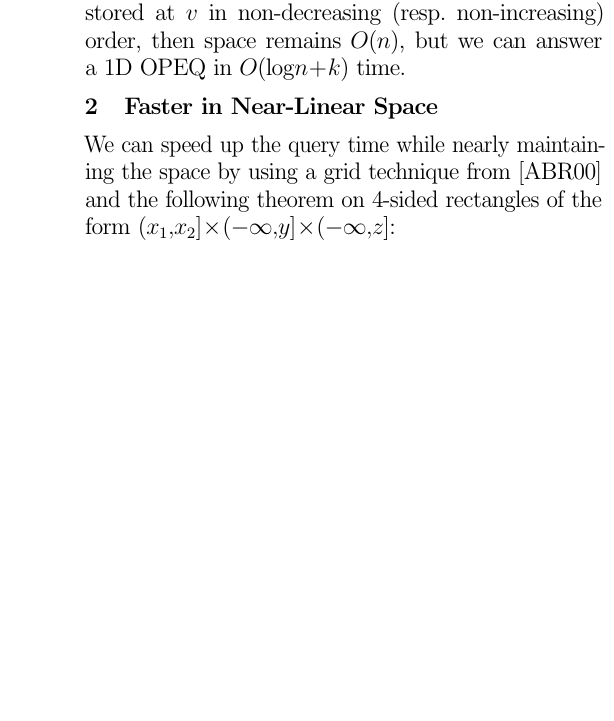
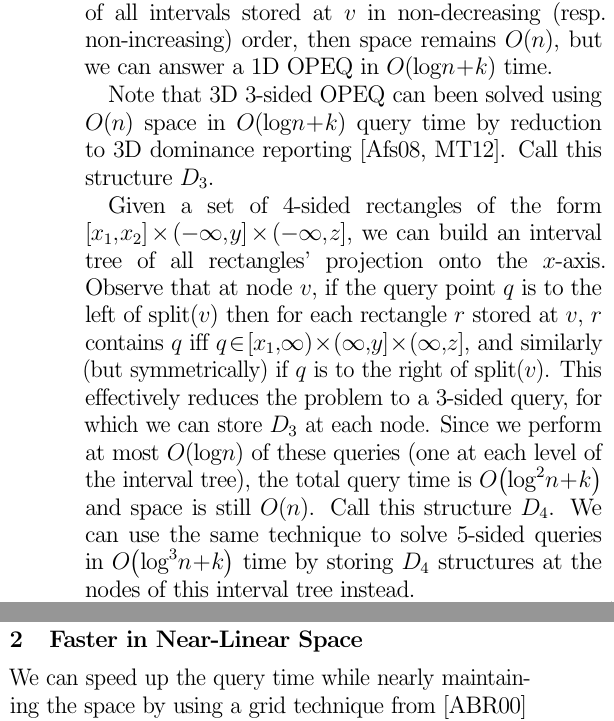
Before and after one commit to spratt/Rahul-Notes, a LaTeX document (Saladi-Notes.tex): part of one column of the page before the commit and two parts of the columns of the page after it, the two joined at a grey line, cut so that both start at the same text, the shorter picture padded with empty space. Compiled offline with pdfLaTeX.

Commit message:
Finished simple, slow

```diff
--- a/Saladi-Notes.tex
+++ b/Saladi-Notes.tex
@@ -13,7 +13,11 @@
 
 \newcommand{\BigOh}[1]{O\!\left(#1\right)}
 \newcommand\IR{\mathbb{R}}
-\newcommand\bounds[1]{(#1]} %chktex 9
+\newcommand\D[1]{$D_{#1}$}
+\newcommand\bounds[1]{[#1]}
+\newcommand\lbounds[1]{(#1]} %chktex 9
+\newcommand\rbounds[1]{[#1)} %chktex 9
+\newcommand\lrbounds[1]{(#1)}
 
 \theoremstyle{plain}
 \newtheorem{theorem}{Theorem}
@@ -25,3 +28,4 @@
+{\noindent Notes on Rahul 2015, by Simon Pratt}
 
 The primary intention of these notes is to answer: how
 does~\cite{saladi2015improved} answer 3D 5-sided point enclosure
@@ -57,15 +61,34 @@ height such that the interval is contained within $\range(v)$.
+additionally maintain a list $IT_v^\ell$ (resp. $IT_v^r$) that stores
+the left (resp.\ right) endpoints of all intervals stored at $v$ in
+non-decreasing (resp.\ non-increasing) order, then space remains
+$\BigOh{n}$, but we can answer a 1D OPEQ in $\BigOh{\log n + k}$ time.
 
-If we additionally maintain a list $IT_v^\ell$ (resp. $IT_v^r$) that
-stores the left (resp.\ right) endpoints of all intervals stored at $v$
-in non-decreasing (resp.\ non-increasing) order, then space remains
-$\BigOh{n}$, but we can answer a 1D OPEQ in $\BigOh{\log n + k}$ time.
+Note that 3D 3-sided OPEQ can been solved using $\BigOh{n}$ space in
+$\BigOh{\log n + k}$ query time by reduction to 3D dominance
+reporting~\cite{afshani2008dominance,makris2012improved}.  Call this
+structure \D{3}.
+
+Given a set of 4-sided rectangles of the form $\bounds{x_1,x_2} \times
+\lbounds{-\infty, y} \times \lbounds{-\infty,z}$, we can build an
+interval tree of all rectangles' projection onto the $x$-axis.
+Observe that at node $v$, if the query point $q$ is to the left of
+$\splt(v)$ then for each rectangle $r$ stored at $v$, $r$ contains $q$
+iff $q \in \rbounds{x_1, \infty} \times \lbounds{\infty, y} \times
+\lbounds{\infty, z}$, and similarly (but symmetrically) if $q$ is to
+the right of $\splt(v)$.  This effectively reduces the problem to a
+3-sided query, for which we can store \D{3} at each node.  Since we
+perform at most $\BigOh{\log n}$ of these queries (one at each level
+of the interval tree), the total query time is $\BigOh{\log^2 n + k}$
+and space is still $\BigOh{n}$.  Call this structure \D{4}.  We can
+use the same technique to solve 5-sided queries in $\BigOh{\log^3 n +
+  k}$ time by storing \D{4} structures at the nodes of this interval
+tree instead.
 
 \section{Faster in Near-Linear Space}
 
 We can speed up the query time while nearly maintaining the space by
 using a grid technique from~\cite{alstrup2000new} and the following
-theorem on 4-sided rectangles of the form
-$\bounds{x_1,x_2} \times \bounds{-\infty, y} \times \bounds{-\infty,z}$:
+theorem:
 
 \begin{theorem}[3.1 in~\cite{saladi2015improved}]
 
```
Also changed, not shown: Saladi-Notes-References.bib (+17 -3 lines), Saladi-Notes.tex (9 more changed lines).
